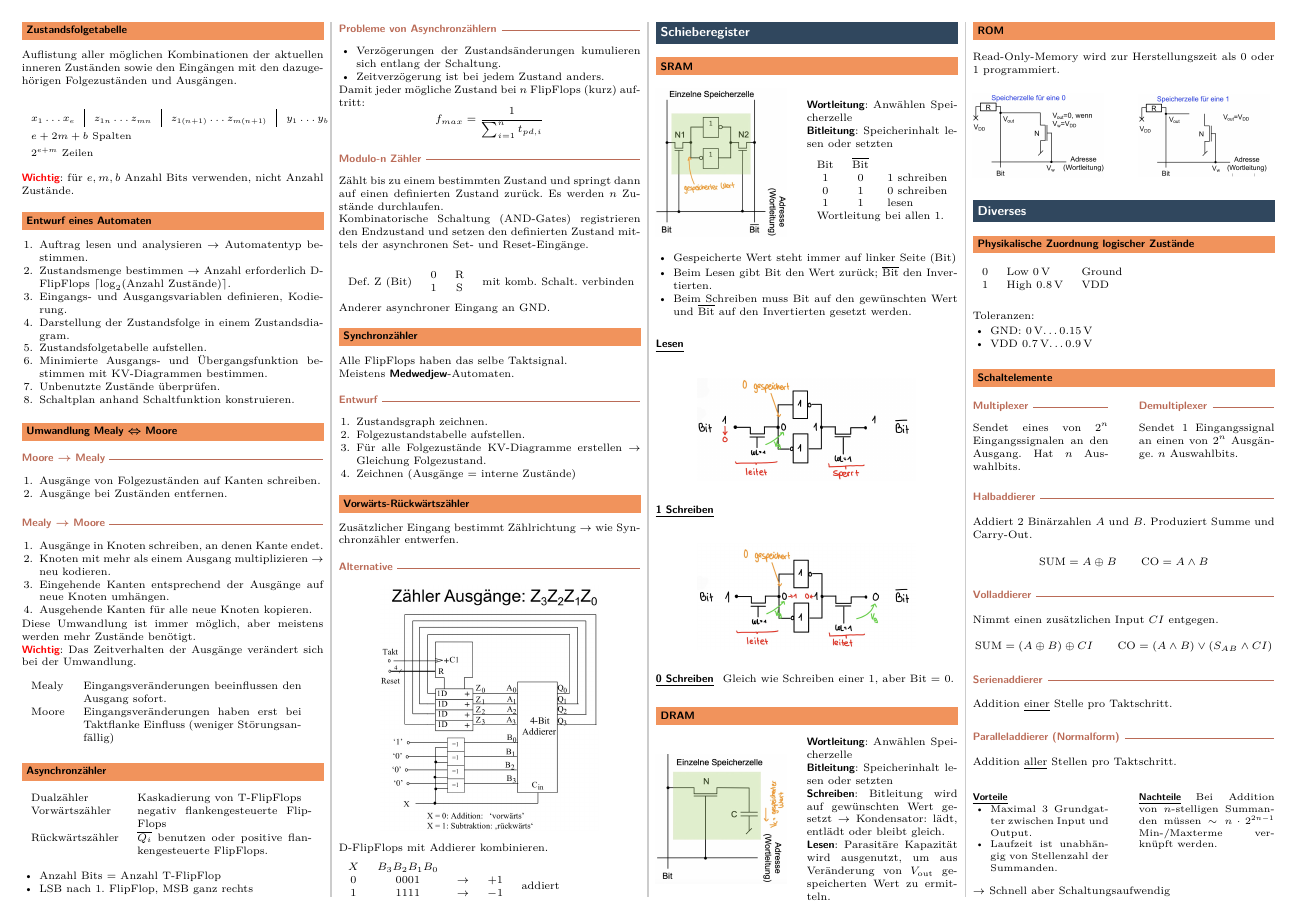
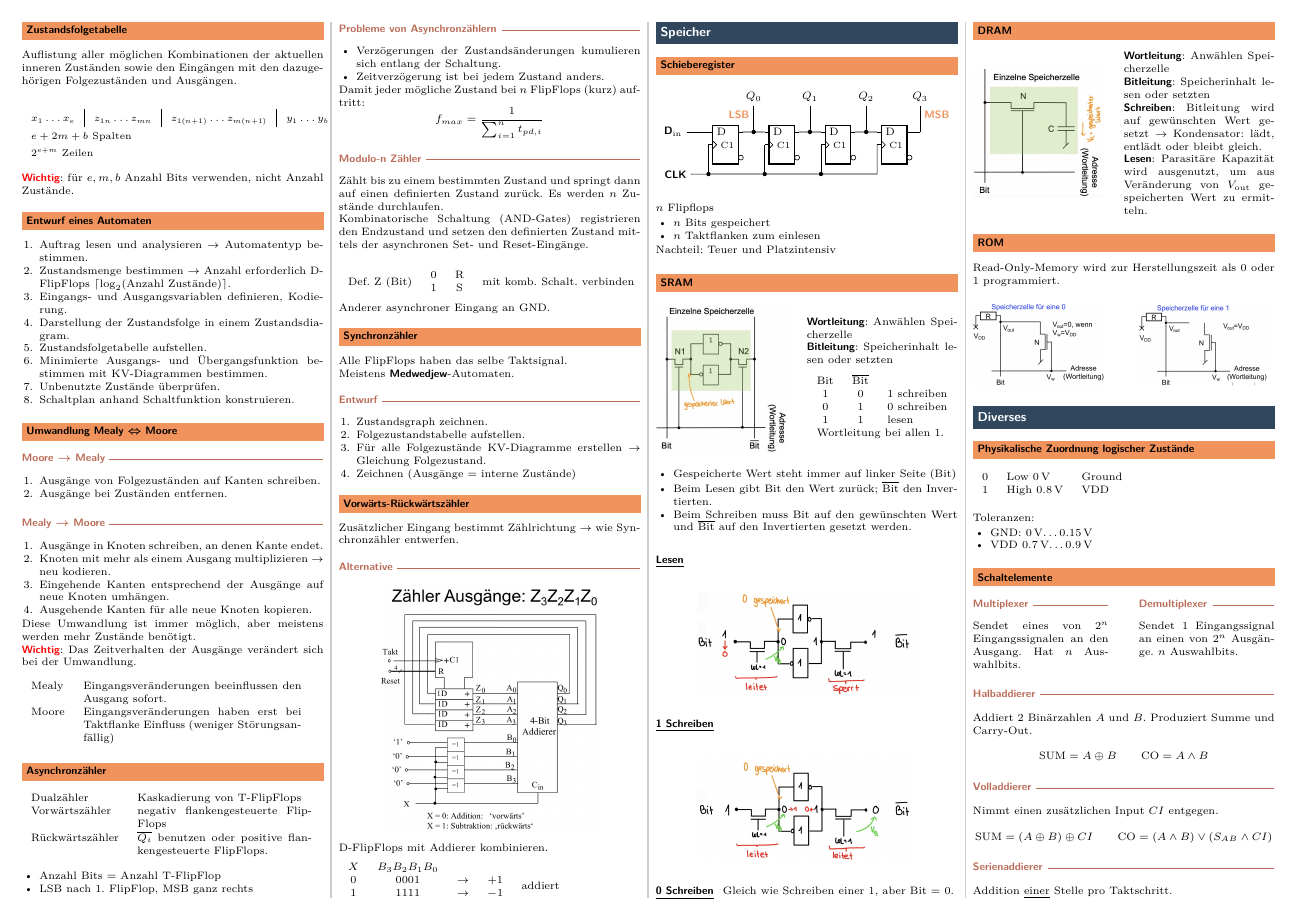
Before and after one commit to Hoziax/eth_elek_inf_fs, a LaTeX document (Digitaltechnik/Digitaltechnik.tex, which reads Digitaltechnik/sections/speicher.tex): page 4 of 6. Compiled offline with pdfLaTeX.

Commit message:
renamed section // added entry for 'Schieberegister'

```diff
--- a/Digitaltechnik/sections/speicher.tex
+++ b/Digitaltechnik/sections/speicher.tex
@@ -1,4 +1,46 @@
-\section{Schieberegister}
+\section{Speicher}
+\subsection{Schieberegister}
+\begin{circuit}[0.35]
+    \node[dFf] (dff0) {};
+    \node[dFf, right = 7mm of dff0] (dff1) {};
+    \node[dFf, right = 7mm of dff1] (dff2) {};
+    \node[dFf, right = 7mm of dff2] (dff3) {};
+
+    \node[left = 5mm of dff0.pin 1] (din) {\cirin{D}$_{\text{in}}$};
+    \node[below left = 0.5mm and 5mm of dff0] (clk) {\cirin{CLK}};
+
+    \draw[] (din) -- (dff0.pin 1);
+    \path[draw] (dff0.pin 6) -- (dff1.pin 1) coordinate[midway] (q0);
+    \path[draw] (dff1.pin 6) -- (dff2.pin 1) coordinate[midway] (q1);
+    \path[draw] (dff2.pin 6) -- (dff3.pin 1) coordinate[midway] (q2);
+    \path[draw] (dff3.pin 6) --++ (right:2mm) coordinate[] (q3);
+
+    \begin{pgfonlayer}{tl1}
+        \node[circ, below = 6.2mm of dff0.pin 2] (clkn0) {};
+        \node[circ, below = 6.2mm of dff1.pin 2] (clkn1) {};
+        \node[circ, below = 6.2mm of dff2.pin 2] (clkn2) {};
+        \node[circ] (qn0) at(q0) {};
+        \node[circ] (qn1) at(q1) {};
+        \node[circ] (qn2) at(q2) {};
+        %\node[circ] (qn3) at(q3) {};
+    \end{pgfonlayer}
+
+    \draw[] (clk) -- (clkn0) -- (clkn1) -- (clkn2) -| (dff3.pin 2);
+    \draw[] (clkn0) -| (dff0.pin 2);
+    \draw[] (clkn1) -| (dff1.pin 2);
+    \draw[] (clkn2) -| (dff2.pin 2);
+
+    \path[draw] (q0) --++(90:8mm) node[midway, left] {\cemph[secondaryheader]{LSB}} node[fill = white] {$Q_0$};
+    \path[draw] (q1) --++(90:8mm) node[fill = white] {$Q_1$};
+    \path[draw] (q2) --++(90:8mm) node[fill = white] {$Q_2$};
+    \path[draw] (q3) --++(90:8mm) node[midway, right] {\cemph[secondaryheader]{MSB}} node[fill = white] {$Q_3$};
+\end{circuit}
+$n$ Flipflops
+\begin{itemize}
+    \item $n$ Bits gespeichert
+    \item $n$ Taktflanken zum einlesen
+\end{itemize}
+Nachteil: Teuer und Platzintensiv
 \subsection{SRAM}
 \begin{center}
     \begin{minipage}{0.45\linewidth}
```
